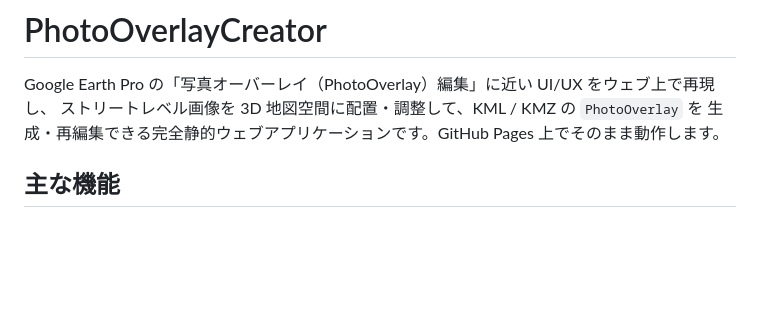
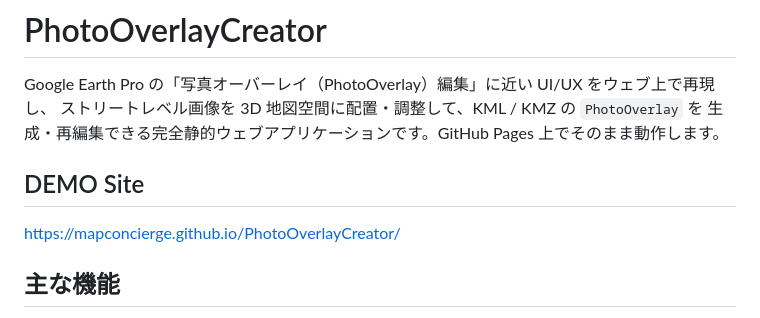
Before and after one commit to mapconcierge/PhotoOverlayCreator, a Markdown page: README.md, the part around the change. Rendered like a GitHub page; blank space fills up the shorter version.

```diff
--- a/README.md
+++ b/README.md
@@ -3,6 +3,10 @@
 Google Earth Pro の「写真オーバーレイ（PhotoOverlay）編集」に近い UI/UX をウェブ上で再現し、
 ストリートレベル画像を 3D 地図空間に配置・調整して、KML / KMZ の `PhotoOverlay` を
 生成・再編集できる完全静的ウェブアプリケーションです。GitHub Pages 上でそのまま動作します。
+
+## DEMO Site
+https://mapconcierge.github.io/PhotoOverlayCreator/
+
 
 ## 主な機能
 
```
